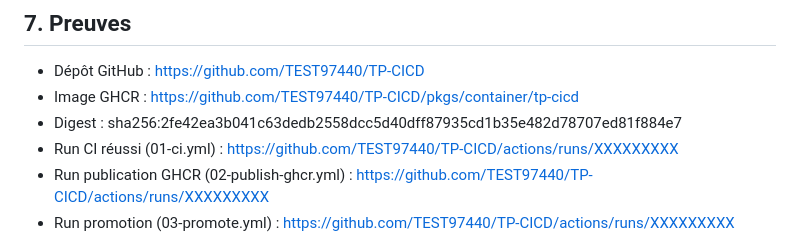
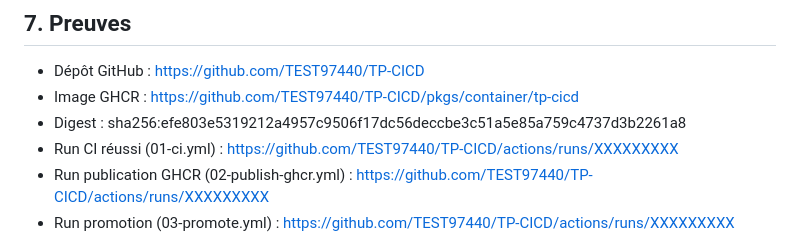
Before and after one commit to TEST97440/TP-CICD, a Markdown page: docs/08-compte-rendu-final.md, the part around the change. GitHub-like rendering.

```diff
--- a/docs/08-compte-rendu-final.md
+++ b/docs/08-compte-rendu-final.md
@@ -120,7 +120,7 @@ et une fenêtre de déploiement planifiée.
 
 - Dépôt GitHub : https://github.com/TEST97440/TP-CICD
 - Image GHCR : https://github.com/TEST97440/TP-CICD/pkgs/container/tp-cicd
-- Digest : sha256:2fe42ea3b041c63dedb2558dcc5d40dff87935cd1b35e482d78707ed81f884e7
+- Digest : sha256:efe803e5319212a4957c9506f17dc56deccbe3c51a5e85a759c4737d3b2261a8
 - Run CI réussi (01-ci.yml) : https://github.com/TEST97440/TP-CICD/actions/runs/XXXXXXXXX
 - Run publication GHCR (02-publish-ghcr.yml) : https://github.com/TEST97440/TP-CICD/actions/runs/XXXXXXXXX
 - Run promotion (03-promote.yml) : https://github.com/TEST97440/TP-CICD/actions/runs/XXXXXXXXX
```
